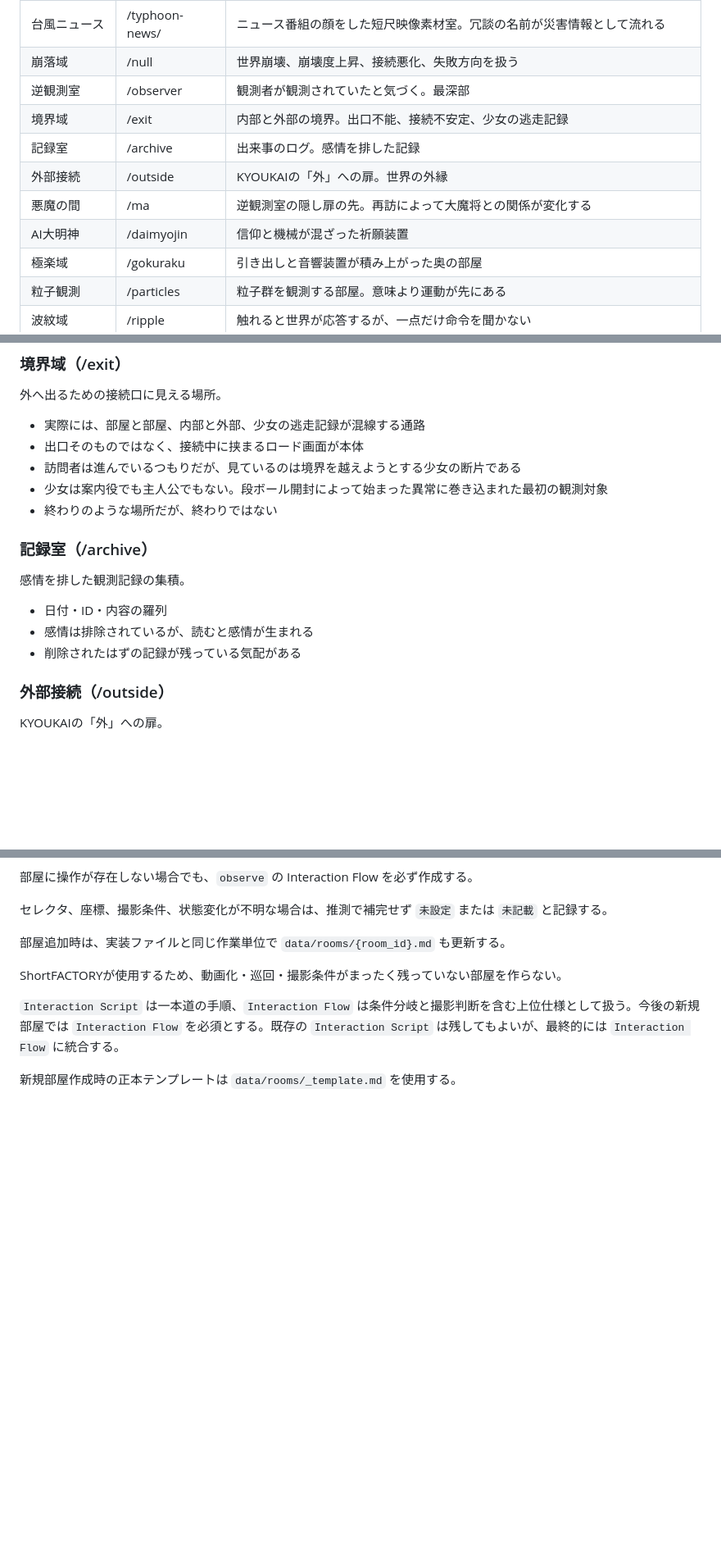
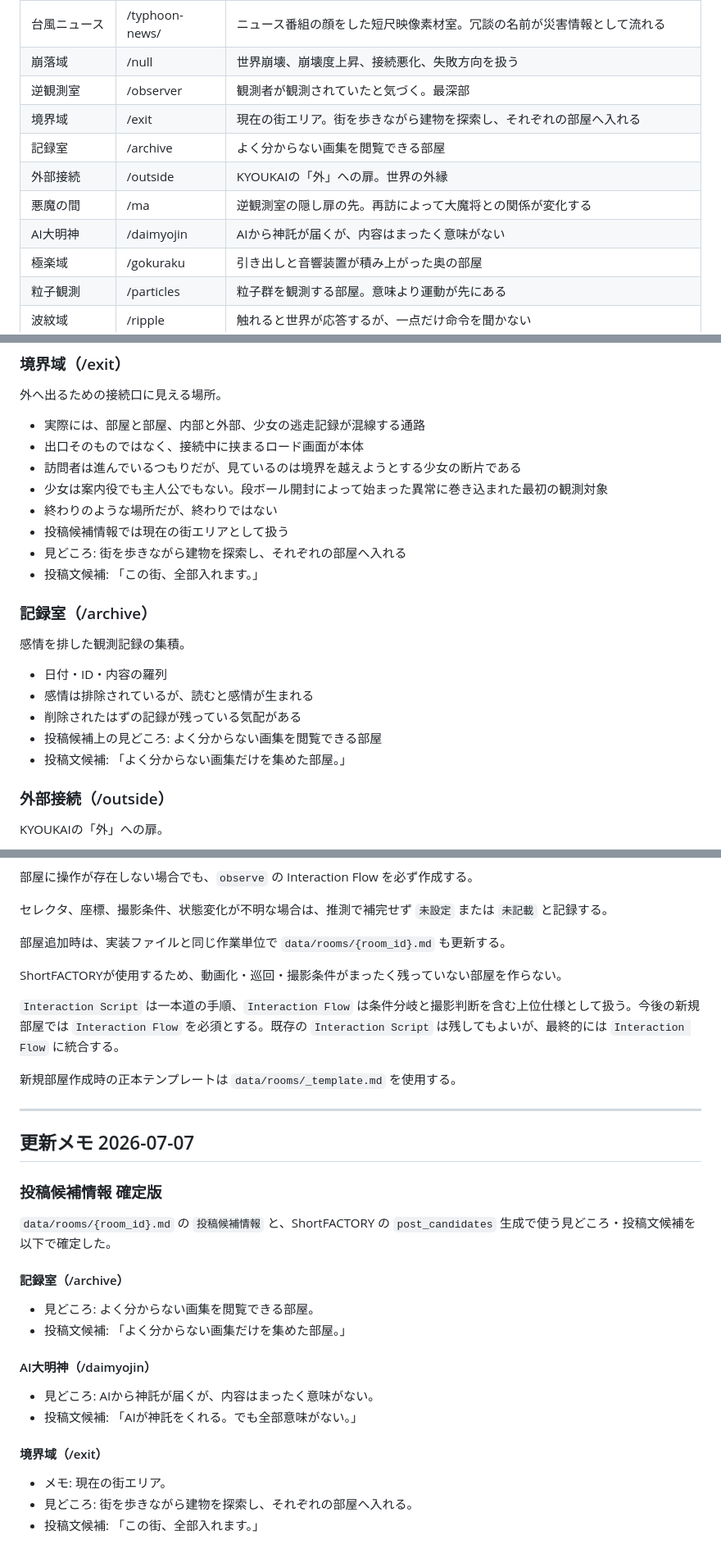
Before and after one commit to kaidoki-lab/kyoukai, a Markdown page: data/kyoukai_world.md, 3 parts joined by grey strips. Shown at 82% size. Drawn GitHub-style; blank space fills up the shorter version.

Commit message:
Update kyoukai world post candidate notes

```diff
--- a/data/kyoukai_world.md
+++ b/data/kyoukai_world.md
@@ -51,11 +51,11 @@ KYOUKAIは「境界」を名乗る実験的Webサイト。
 | 台風ニュース | /typhoon-news/ | ニュース番組の顔をした短尺映像素材室。冗談の名前が災害情報として流れる |
 | 崩落域 | /null | 世界崩壊、崩壊度上昇、接続悪化、失敗方向を扱う |
 | 逆観測室 | /observer | 観測者が観測されていたと気づく。最深部 |
-| 境界域 | /exit | 内部と外部の境界。出口不能、接続不安定、少女の逃走記録 |
-| 記録室 | /archive | 出来事のログ。感情を排した記録 |
+| 境界域 | /exit | 現在の街エリア。街を歩きながら建物を探索し、それぞれの部屋へ入れる |
+| 記録室 | /archive | よく分からない画集を閲覧できる部屋 |
 | 外部接続 | /outside | KYOUKAIの「外」への扉。世界の外縁 |
 | 悪魔の間 | /ma | 逆観測室の隠し扉の先。再訪によって大魔将との関係が変化する |
-| AI大明神 | /daimyojin | 信仰と機械が混ざった祈願装置 |
+| AI大明神 | /daimyojin | AIから神託が届くが、内容はまったく意味がない |
 | 極楽域 | /gokuraku | 引き出しと音響装置が積み上がった奥の部屋 |
 | 粒子観測 | /particles | 粒子群を観測する部屋。意味より運動が先にある |
 | 波紋域 | /ripple | 触れると世界が応答するが、一点だけ命令を聞かない |
@@ -125,12 +125,17 @@ KYOUKAIの最深部。到達した訪問者だけが来る。
 - 訪問者は進んでいるつもりだが、見ているのは境界を越えようとする少女の断片である
 - 少女は案内役でも主人公でもない。段ボール開封によって始まった異常に巻き込まれた最初の観測対象
 - 終わりのような場所だが、終わりではない
+- 投稿候補情報では現在の街エリアとして扱う
+- 見どころ: 街を歩きながら建物を探索し、それぞれの部屋へ入れる
+- 投稿文候補: 「この街、全部入れます。」
 
 ### 記録室（/archive）
 感情を排した観測記録の集積。
 - 日付・ID・内容の羅列
 - 感情は排除されているが、読むと感情が生まれる
 - 削除されたはずの記録が残っている気配がある
+- 投稿候補上の見どころ: よく分からない画集を閲覧できる部屋
+- 投稿文候補: 「よく分からない画集だけを集めた部屋。」
 
 ### 外部接続（/outside）
 KYOUKAIの「外」への扉。
@@ -809,3 +816,27 @@ ShortFACTORYが使用するため、動画化・巡回・撮影条件がまっ
 `Interaction Script` は一本道の手順、`Interaction Flow` は条件分岐と撮影判断を含む上位仕様として扱う。今後の新規部屋では `Interaction Flow` を必須とする。既存の `Interaction Script` は残してもよいが、最終的には `Interaction Flow` に統合する。
 
 新規部屋作成時の正本テンプレートは `data/rooms/_template.md` を使用する。
+
+---
+
+## 更新メモ 2026-07-07
+
+### 投稿候補情報 確定版
+
+`data/rooms/{room_id}.md` の `投稿候補情報` と、ShortFACTORY の `post_candidates` 生成で使う見どころ・投稿文候補を以下で確定した。
+
+#### 記録室（/archive）
+
+- 見どころ: よく分からない画集を閲覧できる部屋。
+- 投稿文候補: 「よく分からない画集だけを集めた部屋。」
+
+#### AI大明神（/daimyojin）
+
+- 見どころ: AIから神託が届くが、内容はまったく意味がない。
+- 投稿文候補: 「AIが神託をくれる。でも全部意味がない。」
+
+#### 境界域（/exit）
+
+- メモ: 現在の街エリア。
+- 見どころ: 街を歩きながら建物を探索し、それぞれの部屋へ入れる。
+- 投稿文候補: 「この街、全部入れます。」
```
Also changed, not shown: other parts of data/kyoukai_world.md (+2 -0 lines).
